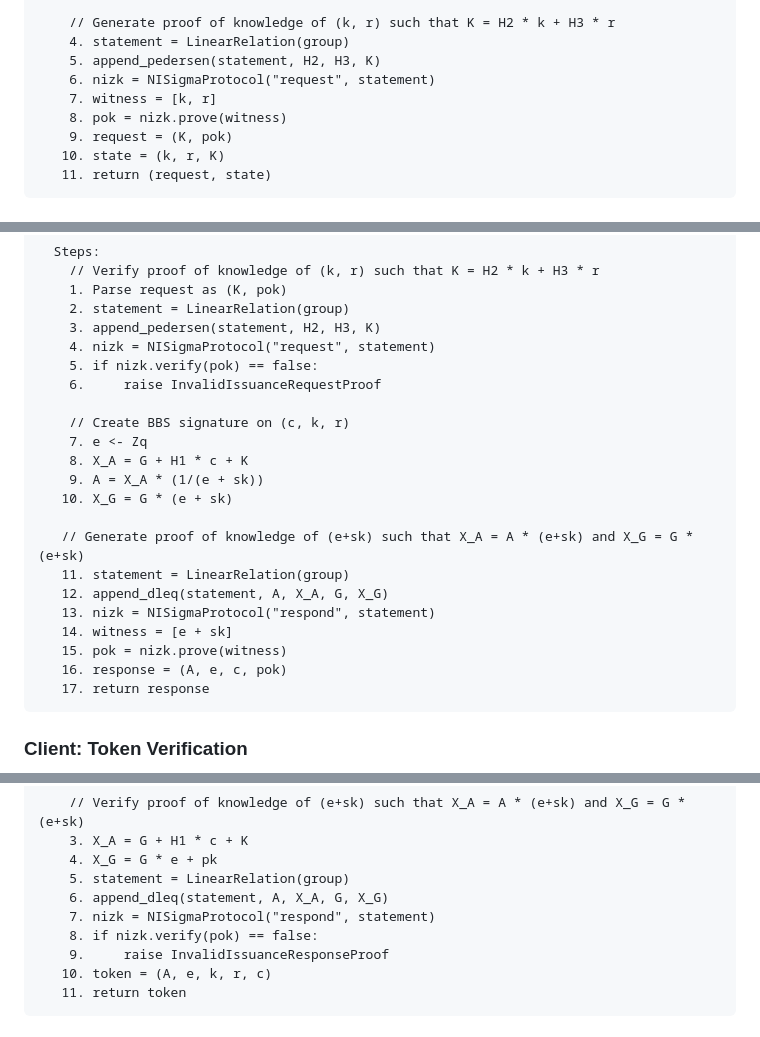
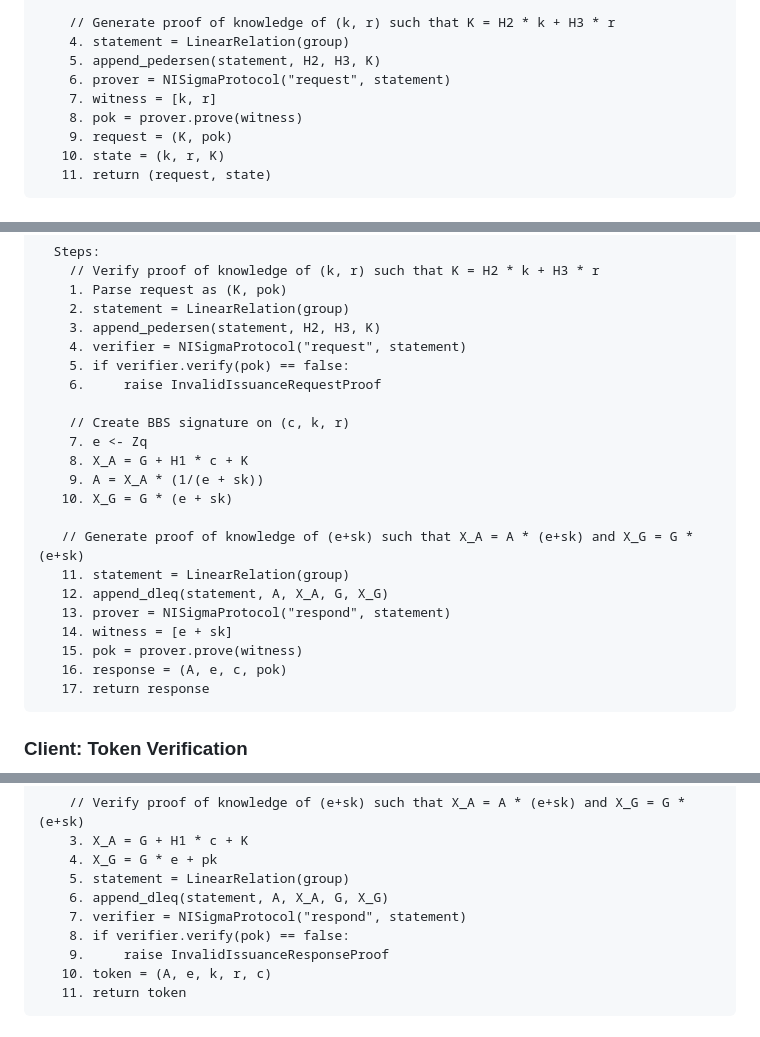
Before and after one commit to SamuelSchlesinger/draft-act, a Markdown page: draft-schlesinger-cfrg-act.md, 3 parts joined by grey strips. Drawn GitHub-style.

Commit message:
Rename nizk -> prover/verifier.

```diff
--- a/draft-schlesinger-cfrg-act.md
+++ b/draft-schlesinger-cfrg-act.md
@@ -453,9 +453,9 @@ IssueRequest():
     // Generate proof of knowledge of (k, r) such that K = H2 * k + H3 * r
     4. statement = LinearRelation(group)
     5. append_pedersen(statement, H2, H3, K)
-    6. nizk = NISigmaProtocol("request", statement)
+    6. prover = NISigmaProtocol("request", statement)
     7. witness = [k, r]
-    8. pok = nizk.prove(witness)
+    8. pok = prover.prove(witness)
     9. request = (K, pok)
    10. state = (k, r, K)
    11. return (request, state)
@@ -479,8 +479,8 @@ IssueResponse(sk, request, c):
     1. Parse request as (K, pok)
     2. statement = LinearRelation(group)
     3. append_pedersen(statement, H2, H3, K)
-    4. nizk = NISigmaProtocol("request", statement)
-    5. if nizk.verify(pok) == false:
+    4. verifier = NISigmaProtocol("request", statement)
+    5. if verifier.verify(pok) == false:
     6.     raise InvalidIssuanceRequestProof
 
     // Create BBS signature on (c, k, r)
@@ -492,9 +492,9 @@ IssueResponse(sk, request, c):
    // Generate proof of knowledge of (e+sk) such that X_A = A * (e+sk) and X_G = G * (e+sk)
    11. statement = LinearRelation(group)
    12. append_dleq(statement, A, X_A, G, X_G)
-   13. nizk = NISigmaProtocol("respond", statement)
+   13. prover = NISigmaProtocol("respond", statement)
    14. witness = [e + sk]
-   15. pok = nizk.prove(witness)
+   15. pok = prover.prove(witness)
    16. response = (A, e, c, pok)
    17. return response
 ~~~
@@ -521,8 +521,8 @@ VerifyIssuance(pk, response, state):
     4. X_G = G * e + pk
     5. statement = LinearRelation(group)
     6. append_dleq(statement, A, X_A, G, X_G)
-    7. nizk = NISigmaProtocol("respond", statement)
-    8. if nizk.verify(pok) == false:
+    7. verifier = NISigmaProtocol("respond", statement)
+    8. if verifier.verify(pok) == false:
     9.     raise InvalidIssuanceResponseProof
    10. token = (A, e, k, r, c)
    11. return token
```
Also changed, not shown: other parts of draft-schlesinger-cfrg-act.md (+4 -4 lines).
